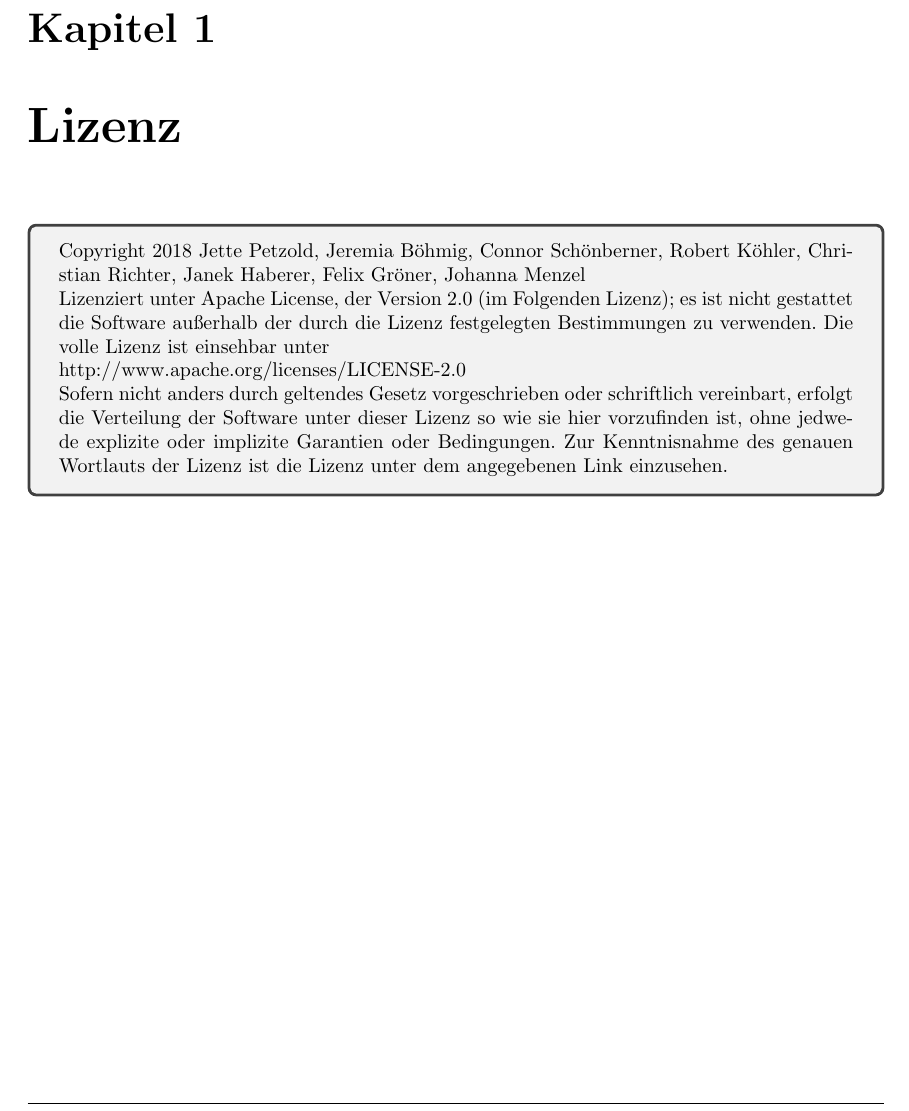
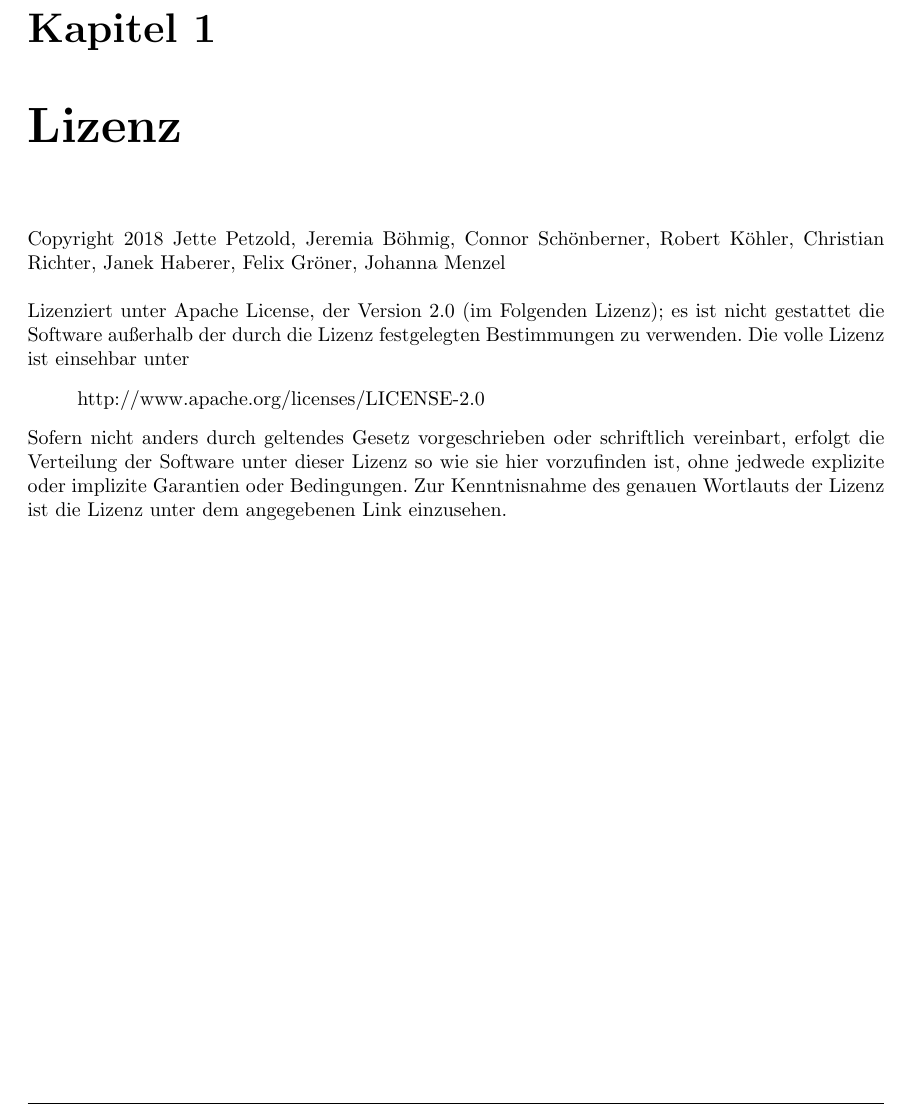
Before and after one commit to miralys1/sopro, a LaTeX document (pflichtenheft/pflichtenheft.tex, which reads pflichtenheft/kapitel/lizenz.tex): part of page 4 of 17, cut so that both start at the same text. Compiled offline with pdfLaTeX.

Commit message:
Lizenz fertig zum testen

```diff
--- a/pflichtenheft/kapitel/lizenz.tex
+++ b/pflichtenheft/kapitel/lizenz.tex
@@ -1,12 +1,8 @@
-\begin{tcolorbox}
-Copyright 2018 Jette Petzold, Jeremia B\"{o}hmig, Connor Sch\"{o}nberner, Robert K\"{o}hler, Christian Richter, Janek Haberer, Felix Gr\"{o}ner, Johanna Menzel
-
-Lizenziert unter Apache License, der Version 2.0 (im Folgenden Lizenz); es ist nicht gestattet die Software au\ss{}erhalb der durch die Lizenz festgelegten Bestimmungen zu verwenden.
+Copyright 2018 Jette Petzold, Jeremia B\"{o}hmig, Connor Sch\"{o}nberner, Robert K\"{o}hler, Christian Richter, Janek Haberer, Felix Gr\"{o}ner, Johanna Menzel\\
+\\Lizenziert unter Apache License, der Version 2.0 (im Folgenden Lizenz); es ist nicht gestattet die Software au\ss{}erhalb der durch die Lizenz festgelegten Bestimmungen zu verwenden.
 Die volle Lizenz ist einsehbar unter
-
-http://www.apache.org/licenses/LICENSE-2.0
-
+\begin{quote}
+	http://www.apache.org/licenses/LICENSE-2.0
+\end{quote}
 Sofern nicht anders durch geltendes Gesetz vorgeschrieben oder schriftlich vereinbart, erfolgt die Verteilung der Software unter dieser Lizenz so wie sie hier vorzufinden ist, ohne jedwede explizite oder implizite Garantien oder Bedingungen.
 Zur Kenntnisnahme des genauen Wortlauts der Lizenz ist die Lizenz unter dem angegebenen Link einzusehen.
-
-\end{tcolorbox}
```
